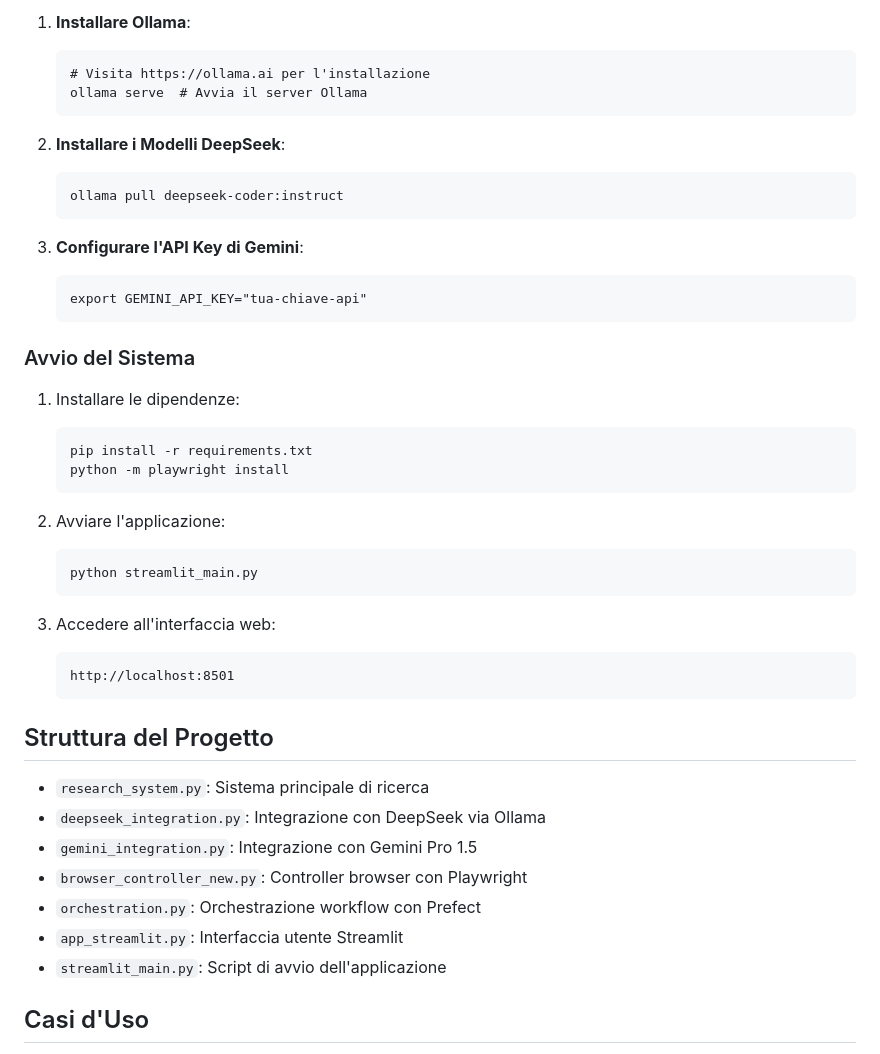
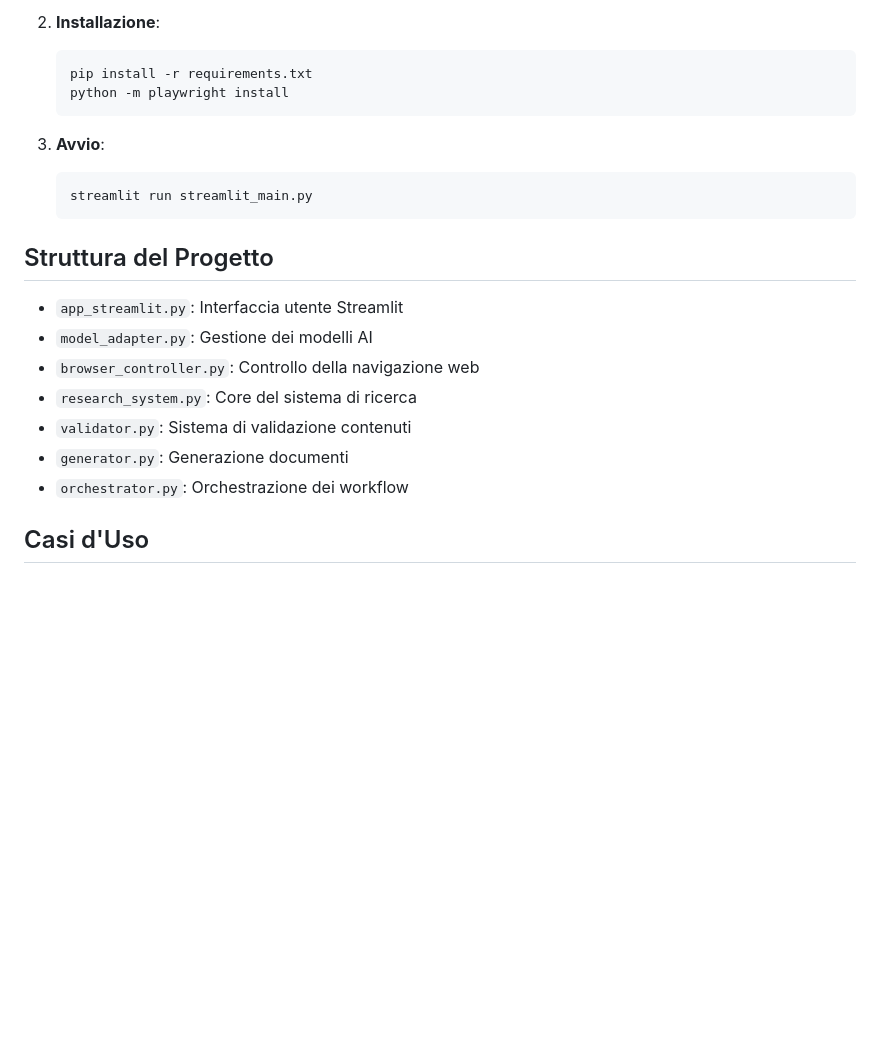
Before and after one commit to gug9/DocumentResearchPro, a Markdown page: README.md, the part around one of its changes. Drawn GitHub-style; blank space fills up the shorter version.

````diff
--- a/README.md
+++ b/README.md
@@ -64,47 +69,25 @@ Un sistema Python modulare per ricerca avanzata che integra modelli DeepSeek loc
 
-1. **Installare Ollama**:
-   ```
-   # Visita https://ollama.ai per l'installazione
-   ollama serve  # Avvia il server Ollama
-   ```
-
-2. **Installare i Modelli DeepSeek**:
-   ```
-   ollama pull deepseek-coder:instruct
-   ```
-
-3. **Configurare l'API Key di Gemini**:
-   ```
-   export GEMINI_API_KEY="tua-chiave-api"
-   ```
-
-### Avvio del Sistema
-
-1. Installare le dipendenze:
-   ```
+2. **Installazione**:
+   ```bash
    pip install -r requirements.txt
    python -m playwright install
    ```
 
-2. Avviare l'applicazione:
-   ```
-   python streamlit_main.py
-   ```
-
-3. Accedere all'interfaccia web:
-   ```
-   http://localhost:8501
+3. **Avvio**:
+   ```bash
+   streamlit run streamlit_main.py
    ```
 
 ## Struttura del Progetto
 
-- `research_system.py`: Sistema principale di ricerca
-- `deepseek_integration.py`: Integrazione con DeepSeek via Ollama
-- `gemini_integration.py`: Integrazione con Gemini Pro 1.5
-- `browser_controller_new.py`: Controller browser con Playwright
-- `orchestration.py`: Orchestrazione workflow con Prefect
 - `app_streamlit.py`: Interfaccia utente Streamlit
-- `streamlit_main.py`: Script di avvio dell'applicazione
+- `model_adapter.py`: Gestione dei modelli AI
+- `browser_controller.py`: Controllo della navigazione web
+- `research_system.py`: Core del sistema di ricerca
+- `validator.py`: Sistema di validazione contenuti
+- `generator.py`: Generazione documenti
+- `orchestrator.py`: Orchestrazione dei workflow
+
 
 ## Casi d'Uso
 
````
Also changed, not shown: other parts of README.md (+53 -48 lines).
